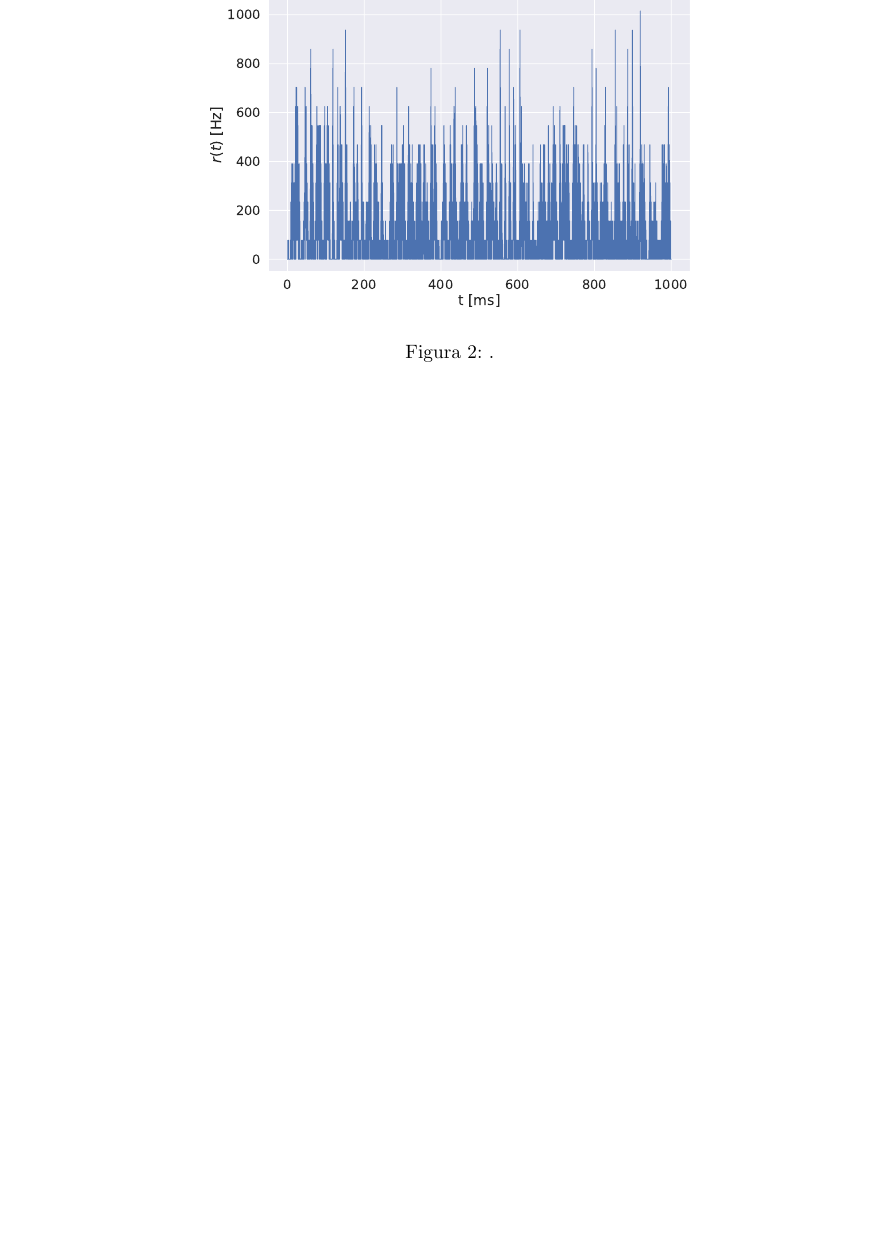
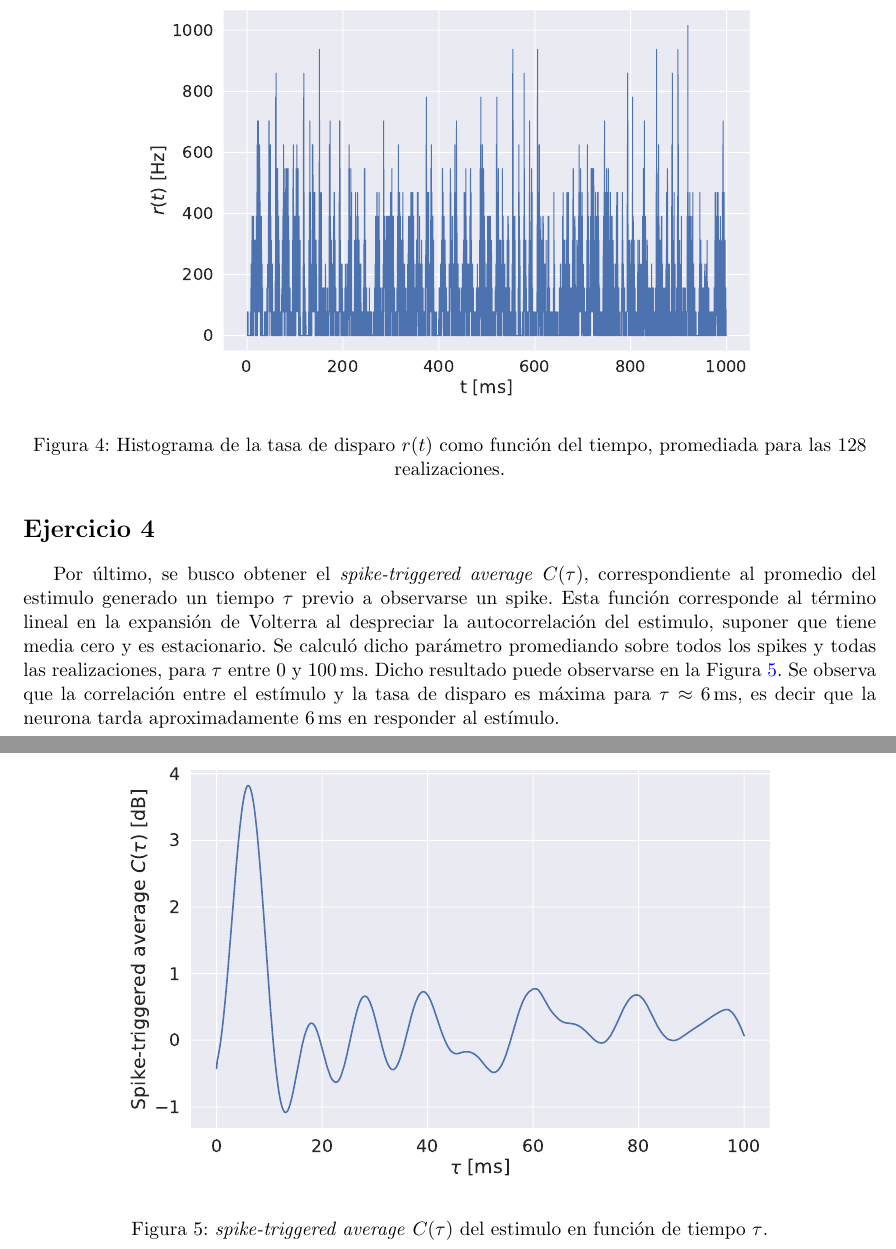
Before and after one commit to cabre94/Redes_Neuronales_IB, a LaTeX document (Practica_3/Informe/main.tex, which reads Practica_3/Informe/ej_01.tex, Practica_3/Informe/ej_03.tex, Practica_3/Informe/ej_04.tex): part of page 2 of 2 before the commit and two parts of pages 3 and 4 of 4 after it, the two joined at a grey line, cut so that both start at the same text, the shorter picture padded with empty space. Compiled offline with pdfLaTeX.

Commit message:
Terminado el informe

```diff
--- a/Practica_3/Informe/ej_01.tex
+++ b/Practica_3/Informe/ej_01.tex
@@ -10 +7,0 @@ Comenzamos simulando la dinámica de dos neuronas Hogdkin-Huxley \cite{HH}
-    \label{ej01:Rasterplot}
@@ -12,6 +16,3 @@ Comenzamos simulando la dinámica de dos neuronas Hogdkin-Huxley \cite{HH}
 
 \begin{figure}[h!]
     \centering
-    \includegraphics[width=0.6\textwidth]{3_rt.pdf}
-    \caption{.}
-    \label{ej03:r(t)}
--- a/Practica_3/Informe/ej_03.tex
+++ b/Practica_3/Informe/ej_03.tex
@@ -1,2 +1,11 @@
 \section*{Ejercicio 3}
 \graphicspath{{Figuras/}}
+
+En este ejercicio se busco obtener un histograma de la tasa de disparo dependiente del tiempo $r(t)$. Esta se obtiene calculando el promedio de spikes en las 128 realizaciones para cada intervalo de tiempo, en este caso $0.1\,\text{ms}$, y luego dividiendo por dicho intervalo. El resultado obtenido puede observarse en la Figura \ref{03:fig:rt}.
+
+\begin{figure}[h!]
+    \centering
+    \includegraphics[width=0.75\textwidth]{3_rt.pdf}
+    \caption{Histograma de la tasa de disparo $r(t)$ como función del tiempo, promediada para las 128 realizaciones.}
+    \label{03:fig:rt}
+\end{figure}
--- a/Practica_3/Informe/ej_04.tex
+++ b/Practica_3/Informe/ej_04.tex
@@ -1,2 +1,15 @@
 \section*{Ejercicio 4}
 \graphicspath{{Figuras/}}
+
+Por último, se busco obtener el \textit{spike-triggered average} $C(\tau)$, correspondiente al promedio del estimulo generado un tiempo $\tau$ previo a observarse un spike. Esta función corresponde al término lineal en la expansión de Volterra al despreciar la autocorrelación del estimulo, suponer que tiene media cero y es estacionario. Se calculó dicho parámetro promediando sobre todos los spikes y todas las realizaciones, para $\tau$ entre $0$ y $100\,\text{ms}$. Dicho resultado puede observarse en la Figura \ref{04:fig:filtro}. Se observa que la correlación entre el estímulo y la tasa de disparo es máxima para $\tau \approx 6\,\text{ms}$, es decir que la neurona tarda aproximadamente $6\,\text{ms}$ en responder al estímulo.
+
+\begin{figure}[t!]
+    \centering
+    \includegraphics[width=0.8\textwidth]{4_filtro.pdf}
+    \caption{\textit{spike-triggered average} $C(\tau)$ del estimulo en función de tiempo $\tau$.}
+    \label{04:fig:filtro}
+\end{figure}
+
+% Otra razón por la cual la cantidad hSiST A (τ ) es de interés es que, si aproximamos al estı́mulo por ruido blanco, resulta que hSiST A (τ ) es proporcional al filtro que da la mejor predicción lineal de la tasa de disparo asociada a la neurona.
+
+% Esta función corresponde al término lineal en la expansión de Volterra en caso de despreciar la autocorrelación del estı́mulo, suponer que el estı́mulo tiene valor medio cero y suponer que el estı́mulo es estacionario.
--- a/Practica_3/Informe/main.tex
+++ b/Practica_3/Informe/main.tex
@@ -28,7 +28,7 @@ bottom = 20mm
 
 
 
-\title{\textbf{Redes Neuronales \\ Práctica 2 - Dinámica de sistemas acoplados}}
+\title{\textbf{Redes Neuronales \\ Práctica 3 - Estadística de trenes de spikes}}
 
 \author{
 {F. M. Cabrera}
```
Also changed, not shown: Practica_3/Informe/ej_02.tex (+11 -0 lines), Practica_3/Informe/main.bbl (deleted), Practica_3/Informe/main.pdf, Practica_3/Informe/ej_01.tex (16 more changed lines), Practica_3/Informe/main.tex (9 more changed lines), 3 other files.
